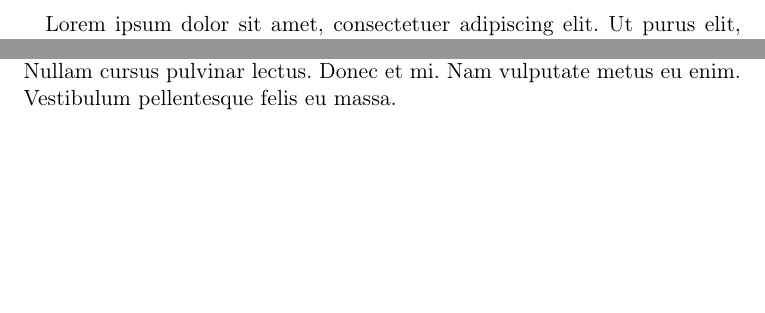
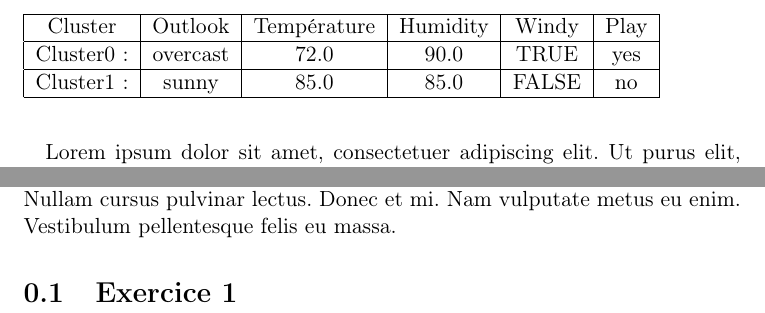
Before and after one commit to jordanabderrachid/be-ec-3, a LaTeX document (index.tex): two parts of page 2 of 2, joined at a grey line, cut at the place of the change, the shorter picture padded with empty space. Compiled offline with pdfLaTeX.

Commit message:
Ajout d'exercice 1

```diff
--- a/index.tex
+++ b/index.tex
@@ -15,4 +15,16 @@
 	\paragraph{}
 		\lipsum[1-3]
 
+\section{Exercice 1}
+\begin{table}
+	\begin{tabular}{|c|c|c|c|c|c|}
+		\hline
+		Cluster & Outlook & Température & Humidity & Windy & Play \\
+		\hline
+		Cluster0 : & overcast & 72.0 & 90.0 & TRUE & yes \\
+		\hline
+		Cluster1 : & sunny & 85.0 & 85.0 & FALSE & no \\
+		\hline
+	\end{tabular}
+\end{table}
 \end{document}
```
